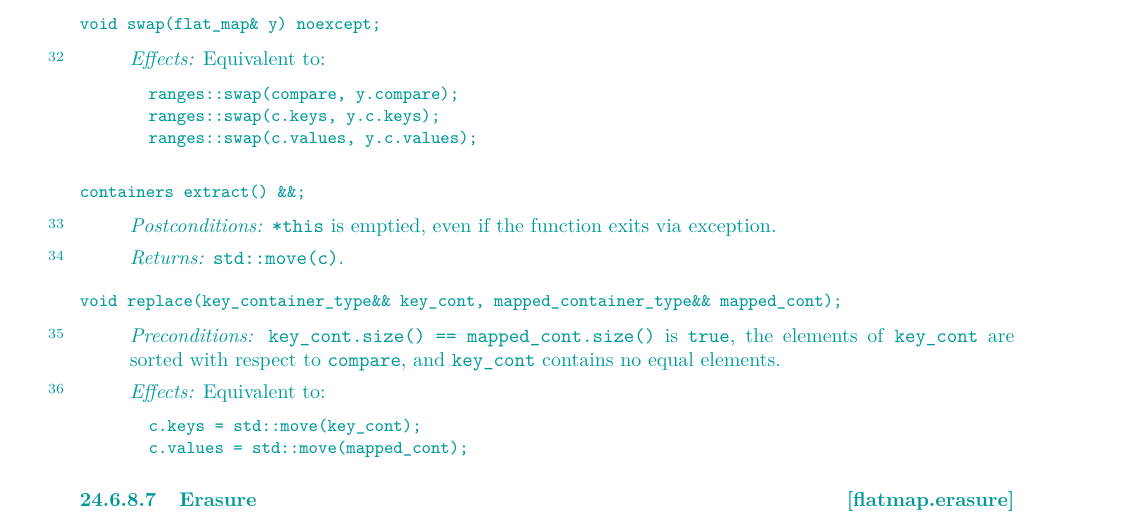
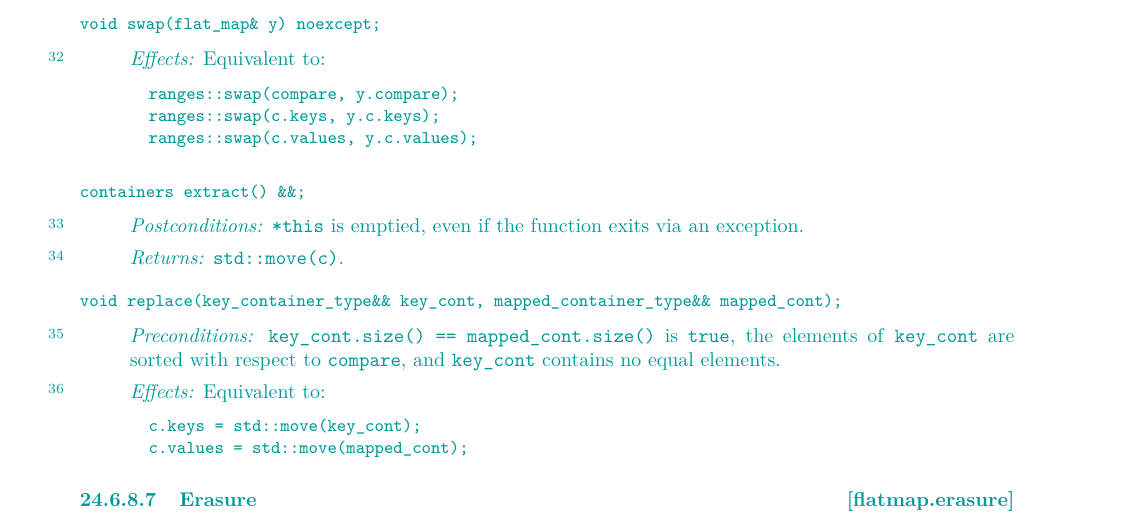
Before and after one commit to tzlaine/flat_map, a LaTeX book (paper/paper.tex, which reads paper/containers-lib.tex): part of page 20 of 31, cut so that both start at the same text. Compiled offline with pdfLaTeX.

Commit message:
via exception. -> via an exception.

```diff
--- a/paper/containers-lib.tex
+++ b/paper/containers-lib.tex
@@ -1210,7 +1210,7 @@ containers extract() &&;
 \end{itemdecl}
 
 \begin{itemdescr}
-\pnum \ensures \tcode{*this} is emptied, even if the function exits via exception.
+\pnum \ensures \tcode{*this} is emptied, even if the function exits via an exception.
 
 \pnum \returns \tcode{std::move(c)}.
 \end{itemdescr}
```
